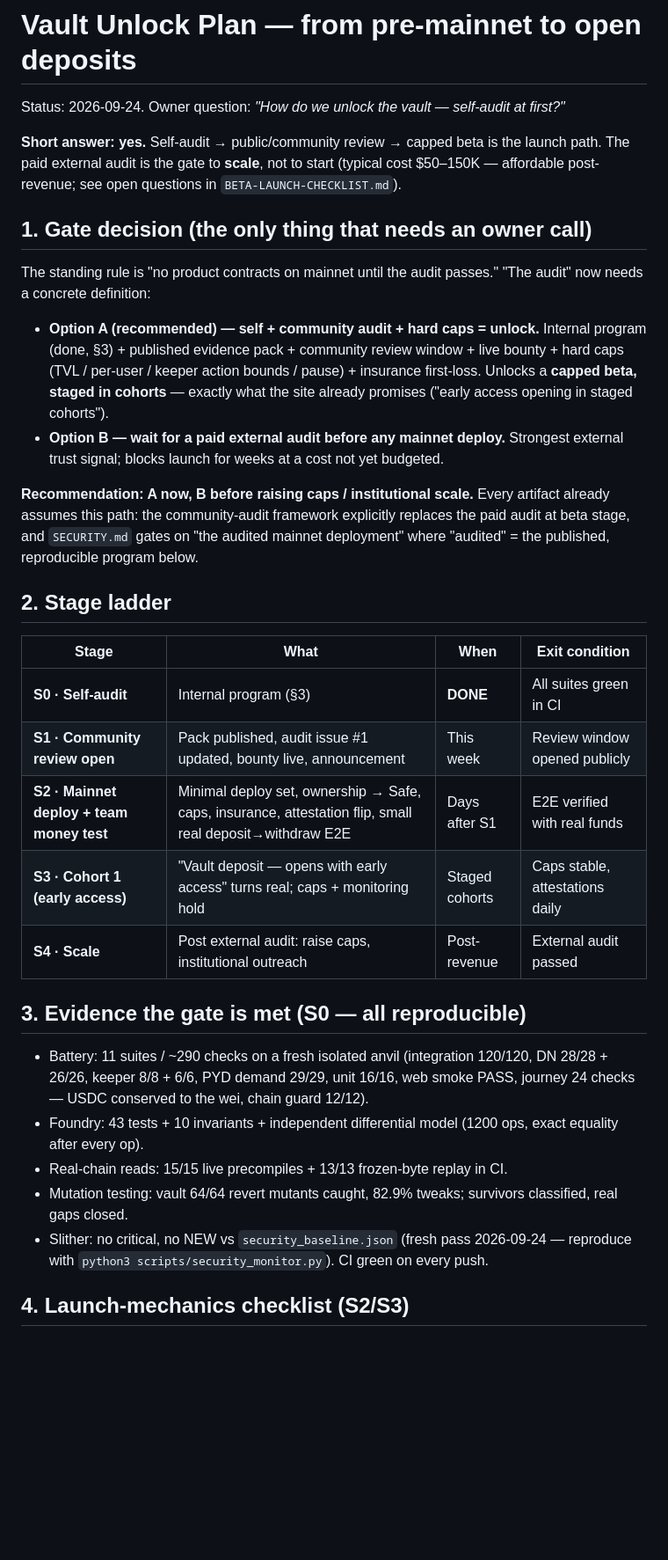
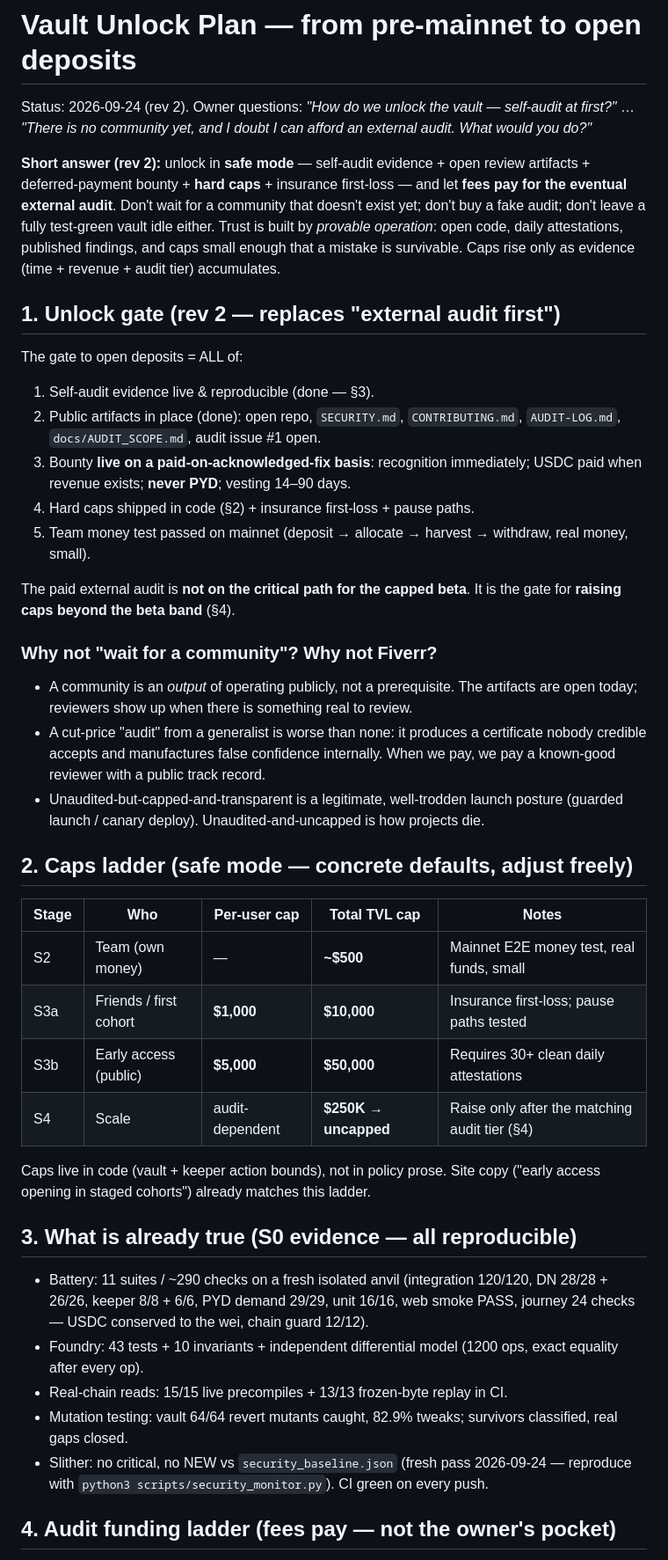
Before and after one commit to ProYield-fi/pro-yield-audit, a Markdown page: docs/VAULT_UNLOCK_PLAN.md, the part around one of its changes. Shown at 88% size. Drawn GitHub-style; blank space fills up the shorter version.

Commit message:
unlock plan rev 2: budget-realistic gate (caps + fees fund audit), caps ladder, audit funding tiers

```diff
--- a/docs/VAULT_UNLOCK_PLAN.md
+++ b/docs/VAULT_UNLOCK_PLAN.md
@@ -1,40 +1,56 @@
 # Vault Unlock Plan — from pre-mainnet to open deposits
 
-Status: 2026-09-24. Owner question: *"How do we unlock the vault — self-audit at first?"*
+Status: 2026-09-24 (rev 2). Owner questions: *"How do we unlock the vault — self-audit at
+first?"* … *"There is no community yet, and I doubt I can afford an external audit.
+What would you do?"*
 
-**Short answer: yes.** Self-audit → public/community review → capped beta is the launch
-path. The paid external audit is the gate to **scale**, not to start (typical cost
-$50–150K — affordable post-revenue; see open questions in `BETA-LAUNCH-CHECKLIST.md`).
+**Short answer (rev 2):** unlock in **safe mode** — self-audit evidence + open review
+artifacts + deferred-payment bounty + **hard caps** + insurance first-loss — and let
+**fees pay for the eventual external audit**. Don't wait for a community that doesn't
+exist yet; don't buy a fake audit; don't leave a fully test-green vault idle either.
+Trust is built by *provable operation*: open code, daily attestations, published
+findings, and caps small enough that a mistake is survivable. Caps rise only as
+evidence (time + revenue + audit tier) accumulates.
 
-## 1. Gate decision (the only thing that needs an owner call)
+## 1. Unlock gate (rev 2 — replaces "external audit first")
 
-The standing rule is "no product contracts on mainnet until the audit passes." "The
-audit" now needs a concrete definition:
+The gate to open deposits = ALL of:
 
-- **Option A (recommended) — self + community audit + hard caps = unlock.**
-  Internal program (done, §3) + published evidence pack + community review window +
-  live bounty + hard caps (TVL / per-user / keeper action bounds / pause) + insurance
-  first-loss. Unlocks a **capped beta, staged in cohorts** — exactly what the site
-  already promises ("early access opening in staged cohorts").
-- **Option B — wait for a paid external audit before any mainnet deploy.**
-  Strongest external trust signal; blocks launch for weeks at a cost not yet budgeted.
+1. Self-audit evidence live & reproducible (done — §3).
+2. Public artifacts in place (done): open repo, `SECURITY.md`, `CONTRIBUTING.md`,
+   `AUDIT-LOG.md`, `docs/AUDIT_SCOPE.md`, audit issue #1 open.
+3. Bounty **live on a paid-on-acknowledged-fix basis**: recognition immediately;
+   USDC paid when revenue exists; **never PYD**; vesting 14–90 days.
+4. Hard caps shipped in code (§2) + insurance first-loss + pause paths.
+5. Team money test passed on mainnet (deposit → allocate → harvest → withdraw, real
+   money, small).
 
-**Recommendation: A now, B before raising caps / institutional scale.** Every artifact
-already assumes this path: the community-audit framework explicitly replaces the paid
-audit at beta stage, and `SECURITY.md` gates on "the audited mainnet deployment" where
-"audited" = the published, reproducible program below.
+The paid external audit is **not on the critical path for the capped beta**. It is
+the gate for **raising caps beyond the beta band** (§4).
 
-## 2. Stage ladder
+### Why not "wait for a community"? Why not Fiverr?
 
-| Stage | What | When | Exit condition |
-|---|---|---|---|
-| **S0 · Self-audit** | Internal program (§3) | **DONE** | All suites green in CI |
-| **S1 · Community review open** | Pack published, audit issue #1 updated, bounty live, announcement | This week | Review window opened publicly |
-| **S2 · Mainnet deploy + team money test** | Minimal deploy set, ownership → Safe, caps, insurance, attestation flip, small real deposit→withdraw E2E | Days after S1 | E2E verified with real funds |
-| **S3 · Cohort 1 (early access)** | "Vault deposit — opens with early access" turns real; caps + monitoring hold | Staged cohorts | Caps stable, attestations daily |
-| **S4 · Scale** | Post external audit: raise caps, institutional outreach | Post-revenue | External audit passed |
+- A community is an *output* of operating publicly, not a prerequisite. The artifacts
+  are open today; reviewers show up when there is something real to review.
+- A cut-price "audit" from a generalist is worse than none: it produces a certificate
+  nobody credible accepts and manufactures false confidence internally. When we pay,
+  we pay a known-good reviewer with a public track record.
+- Unaudited-but-capped-and-transparent is a legitimate, well-trodden launch posture
+  (guarded launch / canary deploy). Unaudited-and-uncapped is how projects die.
 
-## 3. Evidence the gate is met (S0 — all reproducible)
+## 2. Caps ladder (safe mode — concrete defaults, adjust freely)
+
+| Stage | Who | Per-user cap | Total TVL cap | Notes |
+|---|---|---|---|---|
+| S2 | Team (own money) | — | **~$500** | Mainnet E2E money test, real funds, small |
+| S3a | Friends / first cohort | **$1,000** | **$10,000** | Insurance first-loss; pause paths tested |
+| S3b | Early access (public) | **$5,000** | **$50,000** | Requires 30+ clean daily attestations |
+| S4 | Scale | audit-dependent | **$250K → uncapped** | Raise only after the matching audit tier (§4) |
+
+Caps live in code (vault + keeper action bounds), not in policy prose. Site copy
+("early access opening in staged cohorts") already matches this ladder.
+
+## 3. What is already true (S0 evidence — all reproducible)
 
 - Battery: 11 suites / ~290 checks on a fresh isolated anvil (integration 120/120,
   DN 28/28 + 26/26, keeper 8/8 + 6/6, PYD demand 29/29, unit 16/16, web smoke PASS,
@@ -47,5 +63,5 @@ audit at beta stage, and `SECURITY.md` gates on "the audited mainnet deployment"
 - Slither: no critical, no NEW vs `security_baseline.json` (fresh pass 2026-09-24 —
   reproduce with `python3 scripts/security_monitor.py`). CI green on every push.
 
-## 4. Launch-mechanics checklist (S2/S3)
+## 4. Audit funding ladder (fees pay — not the owner's pocket)
 
```
Also changed, not shown: other parts of docs/VAULT_UNLOCK_PLAN.md (+35 -6 lines).
